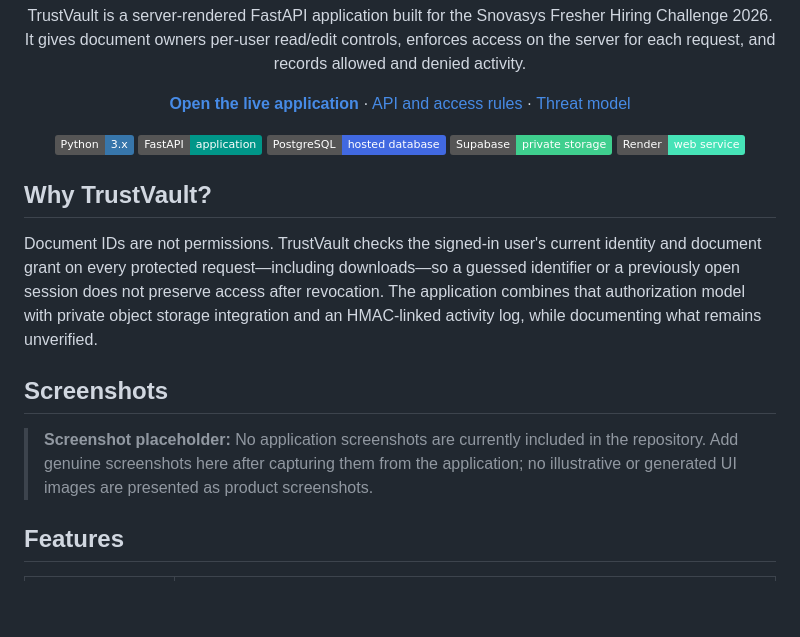
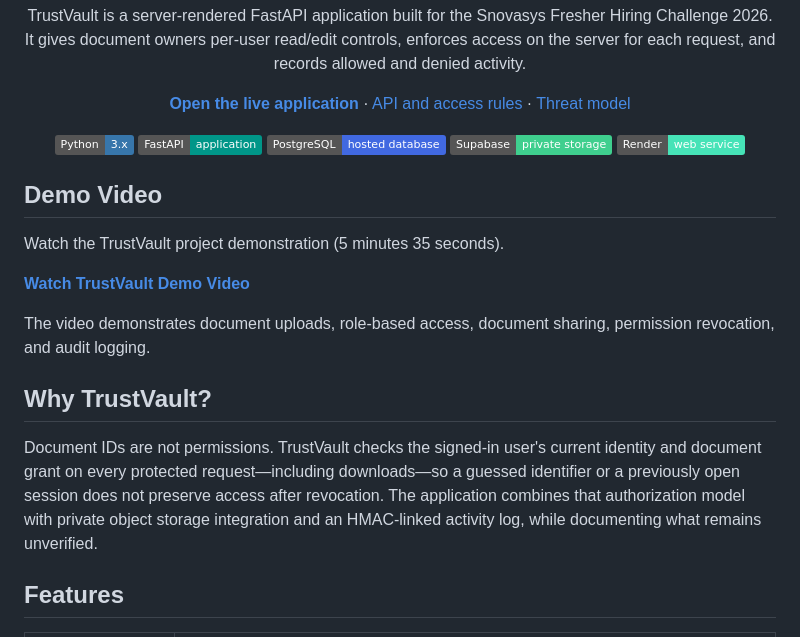
Before and after one commit to athota-manikanta/TrustVault, a Markdown page: README.md, the part around the change. Drawn GitHub-style; badges without logos; blank space fills up the shorter version.

Commit message:
Add demo video section to README
Added a demo video section with a link to the TrustVault demonstration video and a brief overview of its contents.

```diff
--- a/README.md
+++ b/README.md
@@ -16,13 +16,21 @@ TrustVault is a server-rendered FastAPI application built for the Snovasys Fresh
 
 </div>
 
+## Demo Video
+
+Watch the TrustVault project demonstration (5 minutes 35 seconds).
+
+**[Watch TrustVault Demo Video](https://drive.google.com/drive/folders/1FQr8RYhmoXzh6u8blmLFx41KHSu5Ta6h?usp=sharing)**
+
+The video demonstrates document uploads, role-based access, document sharing, permission revocation, and audit logging.
+
+
+
 ## Why TrustVault?
 
 Document IDs are not permissions. TrustVault checks the signed-in user's current identity and document grant on every protected request—including downloads—so a guessed identifier or a previously open session does not preserve access after revocation. The application combines that authorization model with private object storage integration and an HMAC-linked activity log, while documenting what remains unverified.
 
-## Screenshots
 
-> **Screenshot placeholder:** No application screenshots are currently included in the repository. Add genuine screenshots here after capturing them from the application; no illustrative or generated UI images are presented as product screenshots.
 
 ## Features
 
```
